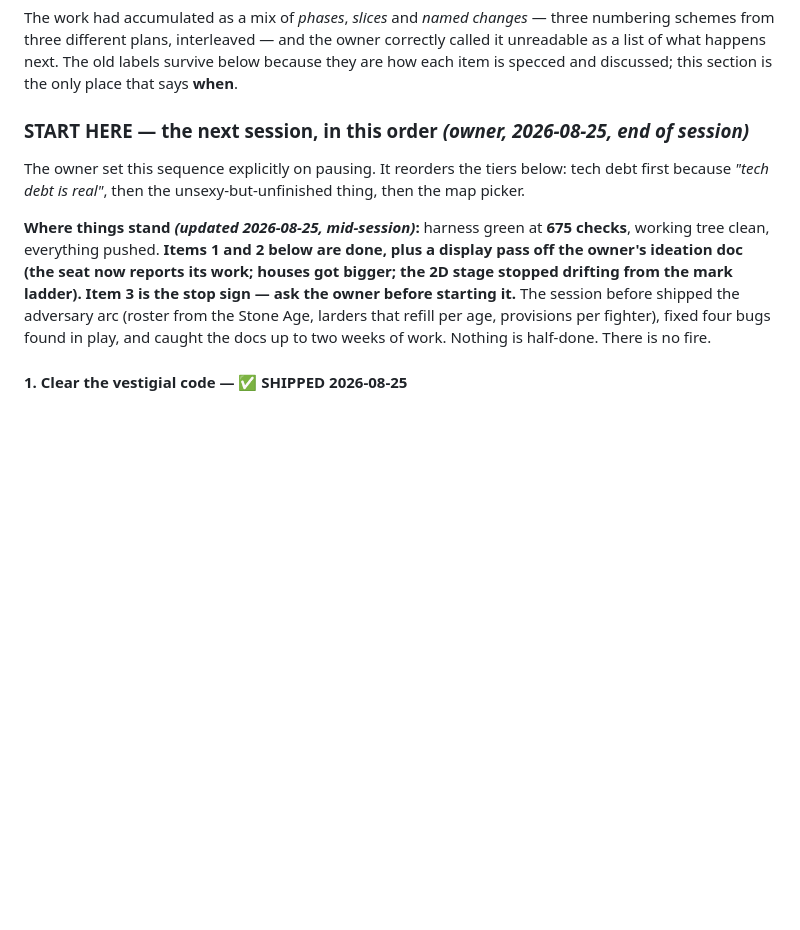
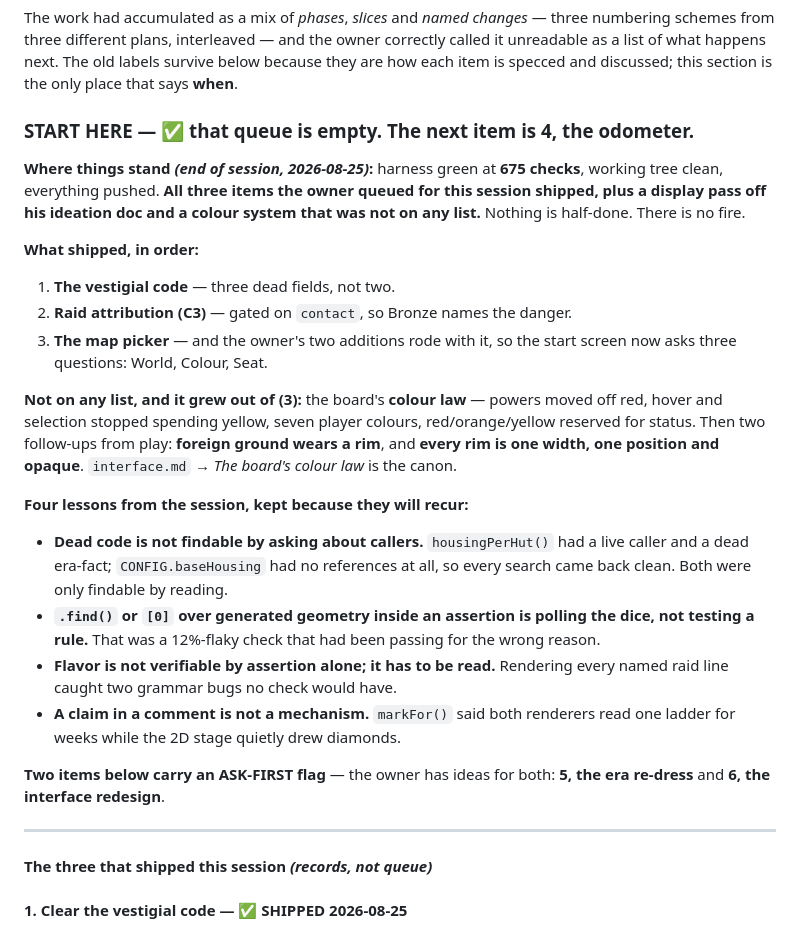
Before and after one commit to michaeldippold/idle-civ, a Markdown page: todo.md, the part around the change. Drawn GitHub-style; blank space fills up the shorter version.

Commit message:
That queue is empty: the working order moves to the odometer
START HERE said "the next session, in this order" and listed three items that
are now all shipped -- so on the next cold start it would have handed someone a
finished list and a stale status line. Rewritten to say what actually happened,
name the next item (4, the odometer), and flag the two tiers where the owner has
said he has ideas and wants asking first.

The three shipped blocks stay as records rather than queue, with their
"worth keeping" notes intact, and the session's four recurring lessons are
promoted to the top where a cold start will actually meet them:

- dead code is not findable by asking about callers
- .find() over generated geometry inside an assertion is polling the dice
- flavor is not verifiable by assertion alone; it has to be read
- a claim in a comment is not a mechanism

```diff
--- a/todo.md
+++ b/todo.md
@@ -17,17 +17,43 @@ from three different plans, interleaved — and the owner correctly called it un
 what happens next. The old labels survive below because they are how each item is specced and
 discussed; this section is the only place that says **when**.
 
-### START HERE — the next session, in this order *(owner, 2026-08-25, end of session)*
+### START HERE — ✅ that queue is empty. The next item is **4, the odometer.**
 
-The owner set this sequence explicitly on pausing. It reorders the tiers below: tech debt first
-because *"tech debt is real"*, then the unsexy-but-unfinished thing, then the map picker.
+**Where things stand *(end of session, 2026-08-25)*:** harness green at **675 checks**, working tree
+clean, everything pushed. **All three items the owner queued for this session shipped, plus a
+display pass off his ideation doc and a colour system that was not on any list.** Nothing is
+half-done. There is no fire.
 
-**Where things stand *(updated 2026-08-25, mid-session)*:** harness green at **675 checks**, working
-tree clean, everything pushed. **Items 1 and 2 below are done, plus a display pass off the owner's
-ideation doc (the seat now reports its work; houses got bigger; the 2D stage stopped drifting from
-the mark ladder). Item 3 is the stop sign — ask the owner before starting it.** The session before shipped the adversary arc (roster from the Stone Age,
-larders that refill per age, provisions per fighter), fixed four bugs found in play, and caught the
-docs up to two weeks of work. Nothing is half-done. There is no fire.
+**What shipped, in order:**
+
+1. **The vestigial code** — three dead fields, not two.
+2. **Raid attribution (C3)** — gated on `contact`, so Bronze names the danger.
+3. **The map picker** — and the owner's two additions rode with it, so the start screen now asks
+   three questions: World, Colour, Seat.
+
+**Not on any list, and it grew out of (3):** the board's **colour law** — powers moved off red,
+hover and selection stopped spending yellow, seven player colours, red/orange/yellow reserved for
+status. Then two follow-ups from play: **foreign ground wears a rim**, and **every rim is one width,
+one position and opaque**. `interface.md` → *The board's colour law* is the canon.
+
+**Four lessons from the session, kept because they will recur:**
+
+- **Dead code is not findable by asking about callers.** `housingPerHut()` had a live caller and a
+  dead era-fact; `CONFIG.baseHousing` had no references at all, so every search came back clean.
+  Both were only findable by reading.
+- **`.find()` or `[0]` over generated geometry inside an assertion is polling the dice, not testing
+  a rule.** That was a 12%-flaky check that had been passing for the wrong reason.
+- **Flavor is not verifiable by assertion alone; it has to be read.** Rendering every named raid line
+  caught two grammar bugs no check would have.
+- **A claim in a comment is not a mechanism.** `markFor()` said both renderers read one ladder for
+  weeks while the 2D stage quietly drew diamonds.
+
+**Two items below carry an ASK-FIRST flag** — the owner has ideas for both: **5, the era re-dress**
+and **6, the interface redesign**.
+
+---
+
+#### The three that shipped this session *(records, not queue)*
 
 #### 1. Clear the vestigial code — ✅ **SHIPPED 2026-08-25**
 
```
